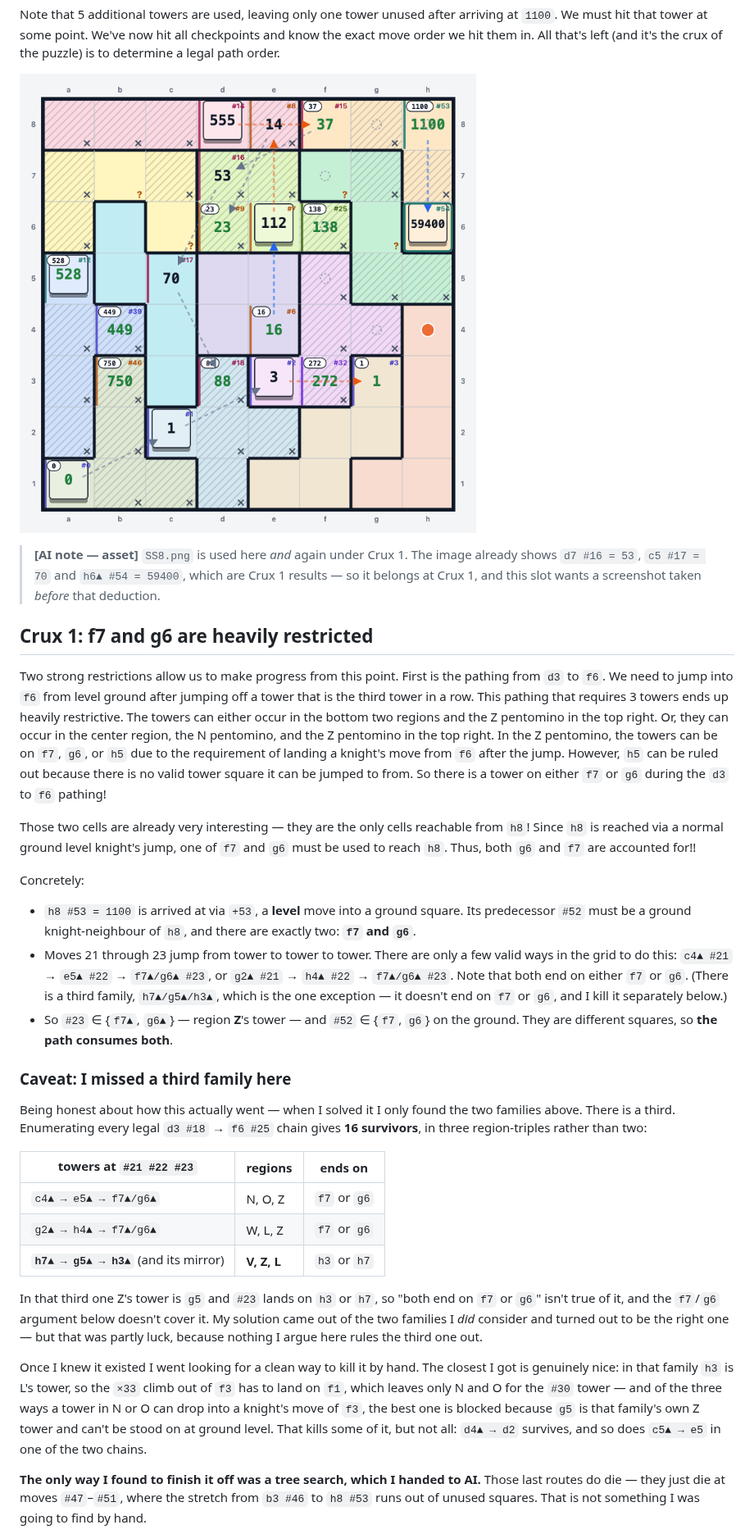
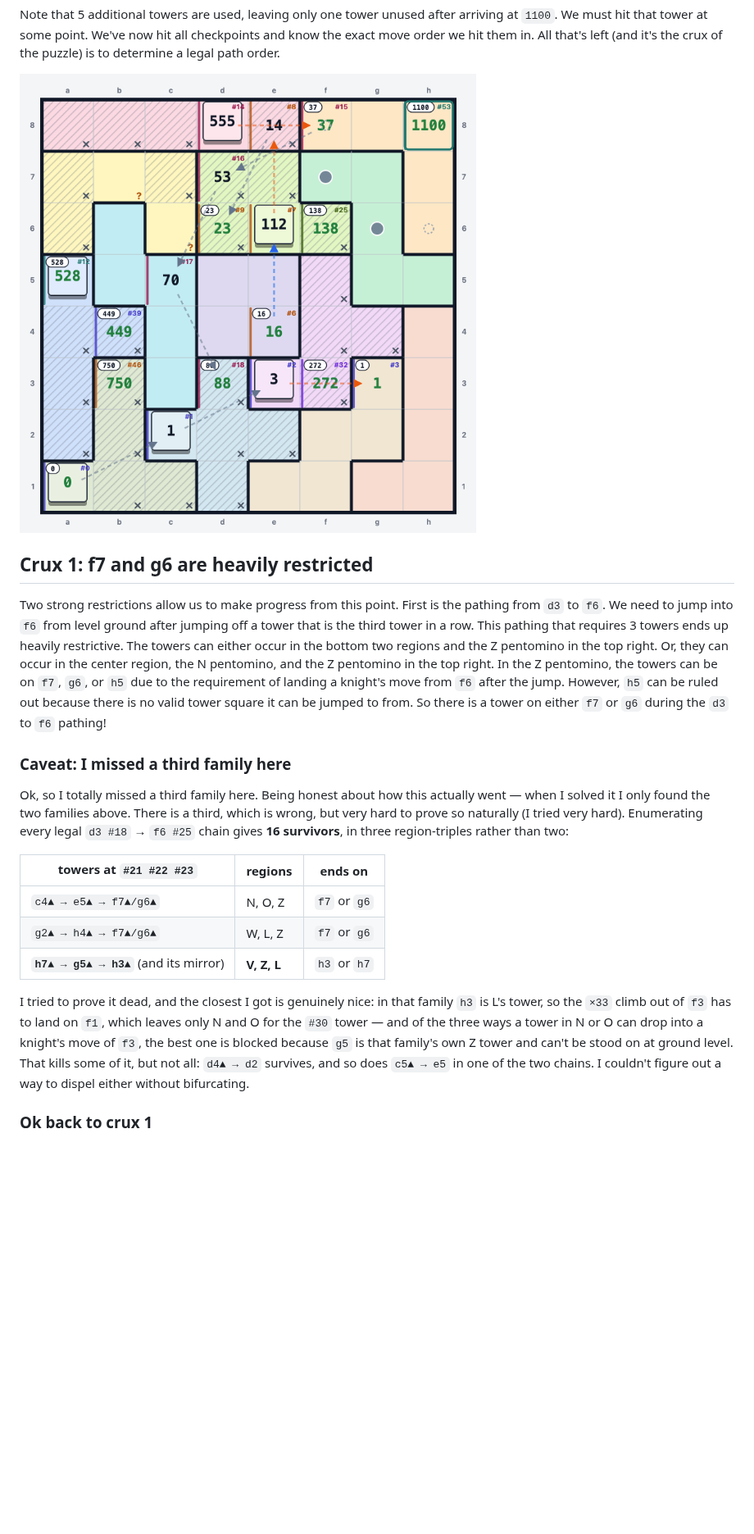
Before and after one commit to drewmathieson4/jane-street-puzzles, a Markdown page: 2026-07/SOLUTION.md, the part around one of its changes. Shown at 82% size. Rendered like a GitHub page; pictures changed too: 2026-07/SS8.png; blank space fills up the shorter version.

```diff
--- a/2026-07/SOLUTION.md
+++ b/2026-07/SOLUTION.md
@@ -169,29 +158,15 @@ Note that 5 additional towers are used, leaving only one tower unused after arri
 
 ![All Checkpoints](SS8.png)
 
-> **[AI note — asset]** `SS8.png` is used here *and* again under Crux 1. The image already
-> shows `d7 #16 = 53`, `c5 #17 = 70` and `h6▲ #54 = 59400`, which are Crux 1 results — so it
-> belongs at Crux 1, and this slot wants a screenshot taken *before* that deduction.
 
 ## Crux 1: f7 and g6 are heavily restricted
 
 Two strong restrictions allow us to make progress from this point.  First is the pathing from `d3` to `f6`.  We need to jump into `f6` from level ground after jumping off a tower that is the third tower in a row.  This pathing that requires 3 towers ends up heavily restrictive.  The towers can either occur in the bottom two regions and the Z pentomino in the top right.  Or, they can occur in the center region, the N pentomino, and the Z pentomino in the top right.  In the Z pentomino, the towers can be on `f7`, `g6`, or `h5` due to the requirement of landing a knight's move from `f6` after the jump.  However, `h5` can be ruled out because there is no valid tower square it can be jumped to from.  So there is a tower on either `f7` or `g6` during the `d3` to `f6` pathing!
 
-Those two cells are already very interesting — they are the only cells reachable from `h8`!  Since `h8` is reached via a normal ground level knight's jump, one of `f7` and `g6` must be used to reach `h8`.  Thus, both `g6` and `f7` are accounted for!!
-
-Concretely:
-
-- `h8 #53 = 1100` is arrived at via `+53`, a **level** move into a ground square. Its predecessor
-  `#52` must be a ground knight-neighbour of `h8`, and there are exactly two: **`f7` and `g6`**.
-- Moves 21 through 23 jump from tower to tower to tower.  There are only a few valid ways in the grid to do this: `c4▲ #21` → `e5▲ #22` → `f7▲/g6▲ #23`, or `g2▲ #21` → `h4▲ #22` → `f7▲/g6▲ #23`.  Note that both end on either `f7` or `g6`.  (There is a third family, `h7▲/g5▲/h3▲`, which is the one exception — it doesn't end on `f7` or `g6`, and I kill it separately below.)
-- So `#23` ∈ {`f7▲`, `g6▲`} — region **Z**'s tower — and `#52` ∈ {`f7`, `g6`} on the ground.
-  They are different squares, so **the path consumes both**.
-
 ### Caveat: I missed a third family here
 
-Being honest about how this actually went — when I solved it I only found the two families
-above. There is a third. Enumerating every legal `d3 #18` → `f6 #25` chain gives **16
-survivors**, in three region-triples rather than two:
+Ok, so I totally missed a third family here. Being honest about how this actually went — when
+I solved it I only found the two families above. There is a third, which is wrong, but very hard to prove so naturally (I tried very hard). Enumerating every legal `d3 #18` → `f6 #25` chain gives **16 survivors**, in three region-triples rather than two:
 
 | towers at `#21 #22 #23` | regions | ends on |
 |---|---|---|
@@ -199,19 +174,10 @@ survivors**, in three region-triples rather than two:
 | `g2▲ → h4▲ → f7▲/g6▲` | W, L, Z | `f7` or `g6` |
 | **`h7▲ → g5▲ → h3▲`** (and its mirror) | **V, Z, L** | `h3` or `h7` |
 
-In that third one Z's tower is `g5` and `#23` lands on `h3` or `h7`, so "both end on `f7` or
-`g6`" isn't true of it, and the `f7`/`g6` argument below doesn't cover it. My solution came out
-of the two families I *did* consider and turned out to be the right one — but that was partly
-luck, because nothing I argue here rules the third one out.
-
-Once I knew it existed I went looking for a clean way to kill it by hand. The closest I got is
-genuinely nice: in that family `h3` is L's tower, so the `×33` climb out of `f3` has to land on
-`f1`, which leaves only N and O for the `#30` tower — and of the three ways a tower in N or O
+I tried to prove it dead, and the closest I got is genuinely nice: in that family `h3` is L's tower, so the `×33` climb out of `f3` has to land on `f1`, which leaves only N and O for the `#30` tower — and of the three ways a tower in N or O
 can drop into a knight's move of `f3`, the best one is blocked because `g5` is that family's own
 Z tower and can't be stood on at ground level. That kills some of it, but not all: `d4▲ → d2`
-survives, and so does `c5▲ → e5` in one of the two chains.
+survives, and so does `c5▲ → e5` in one of the two chains.  I couldn't figure out a way to dispel either without bifurcating.
 
-**The only way I found to finish it off was a tree search, which I handed to AI.** Those last
-routes do die — they just die at moves `#47`–`#51`, where the stretch from `b3 #46` to
-`h8 #53` runs out of unused squares. That is not something I was going to find by hand.
+### Ok back to crux 1
 
```
Also changed, not shown: other parts of 2026-07/SOLUTION.md (+16 -56 lines), 2026-07/SS10.png (added), 2026-07/SS11.png (added), 2026-07/SS9.png.
